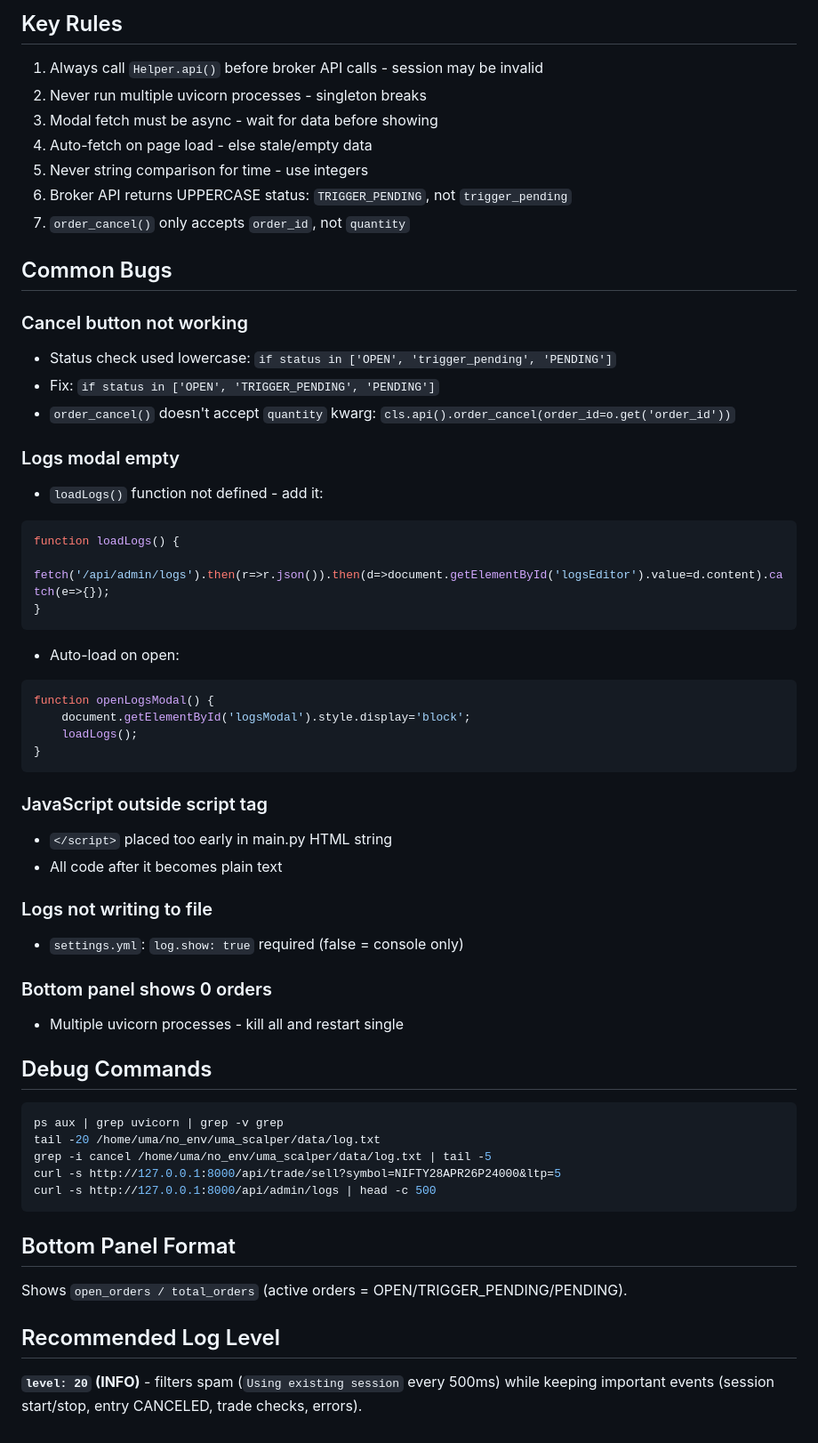
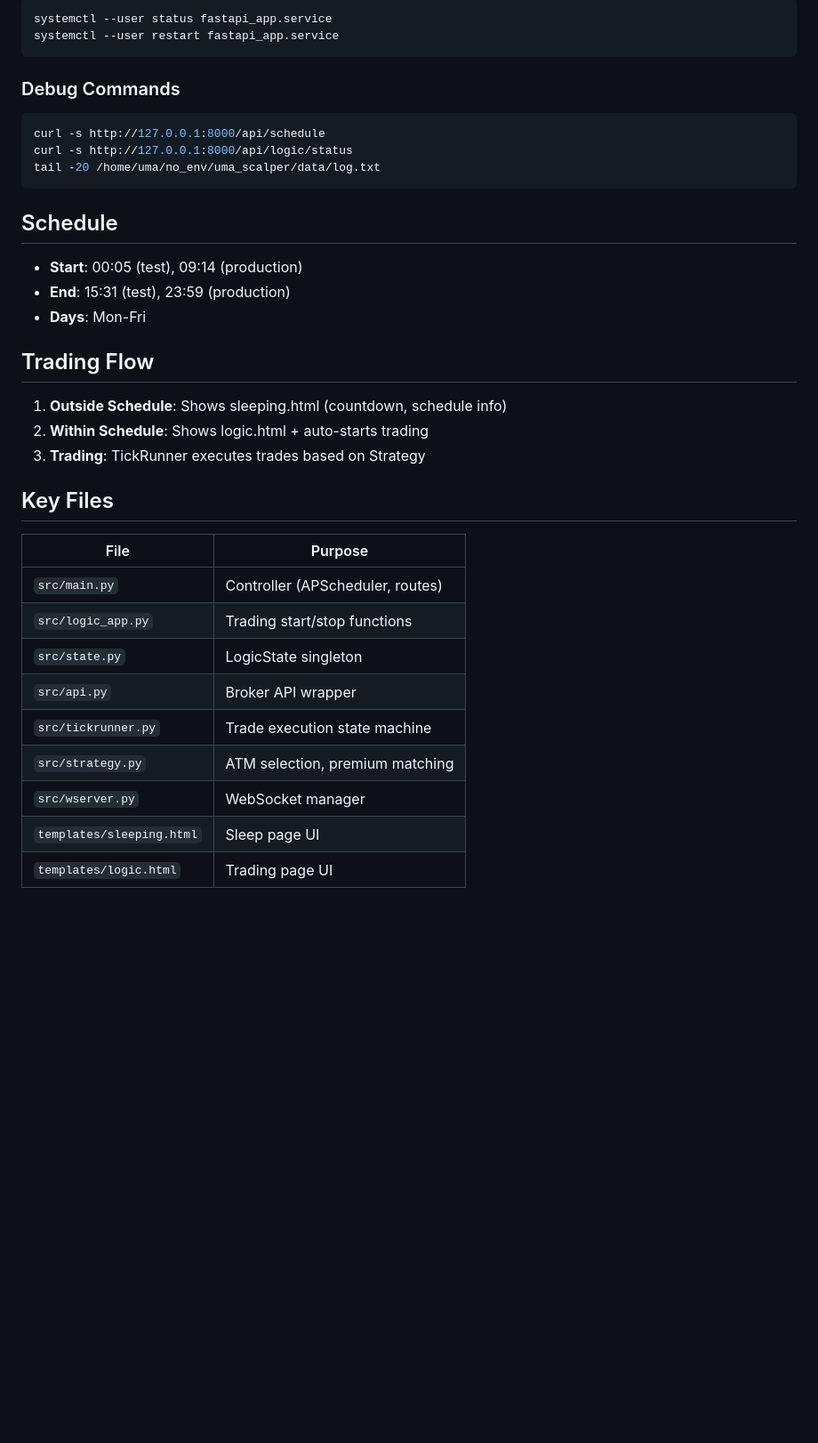
Before and after one commit to ecomsense/scalper-uma, a Markdown page: AGENTS.md, the part around one of its changes. Shown at 89% size. Rendered like a GitHub page; blank space fills up the shorter version.

````diff
--- a/AGENTS.md
+++ b/AGENTS.md
@@ -37,55 +77,36 @@ Always check: `ps aux | grep uvicorn` - must show ONE process.
-## Key Rules
-1. Always call `Helper.api()` before broker API calls - session may be invalid
-2. Never run multiple uvicorn processes - singleton breaks
-3. Modal fetch must be async - wait for data before showing
-4. Auto-fetch on page load - else stale/empty data
-5. Never string comparison for time - use integers
-6. Broker API returns UPPERCASE status: `TRIGGER_PENDING`, not `trigger_pending`
-7. `order_cancel()` only accepts `order_id`, not `quantity`
-
-## Common Bugs
-
-### Cancel button not working
-- Status check used lowercase: `if status in ['OPEN', 'trigger_pending', 'PENDING']`
-- Fix: `if status in ['OPEN', 'TRIGGER_PENDING', 'PENDING']`
-- `order_cancel()` doesn't accept `quantity` kwarg: `cls.api().order_cancel(order_id=o.get('order_id'))`
-
-### Logs modal empty
-- `loadLogs()` function not defined - add it:
-```javascript
-function loadLogs() {
-    fetch('/api/admin/logs').then(r=>r.json()).then(d=>document.getElementById('logsEditor').value=d.content).catch(e=>{});
-}
-```
-- Auto-load on open:
-```javascript
-function openLogsModal() {
-    document.getElementById('logsModal').style.display='block';
-    loadLogs();
-}
+systemctl --user status fastapi_app.service
+systemctl --user restart fastapi_app.service
 ```
 
-### JavaScript outside script tag
-- `</script>` placed too early in main.py HTML string
-- All code after it becomes plain text
-
-### Logs not writing to file
-- `settings.yml`: `log.show: true` required (false = console only)
-
-### Bottom panel shows 0 orders
-- Multiple uvicorn processes - kill all and restart single
-
-## Debug Commands
+### Debug Commands
 ```bash
-ps aux | grep uvicorn | grep -v grep
+curl -s http://127.0.0.1:8000/api/schedule
+curl -s http://127.0.0.1:8000/api/logic/status
 tail -20 /home/uma/no_env/uma_scalper/data/log.txt
-grep -i cancel /home/uma/no_env/uma_scalper/data/log.txt | tail -5
-curl -s http://127.0.0.1:8000/api/trade/sell?symbol=NIFTY28APR26P24000&ltp=5
-curl -s http://127.0.0.1:8000/api/admin/logs | head -c 500
 ```
 
-## Bottom Panel Format
-Shows `open_orders / total_orders` (active orders = OPEN/TRIGGER_PENDING/PENDING).
+## Schedule
 
-## Recommended Log Level
-**`level: 20` (INFO)** - filters spam (`Using existing session` every 500ms) while keeping important events (session start/stop, entry CANCELED, trade checks, errors).
+- **Start**: 00:05 (test), 09:14 (production)
+- **End**: 15:31 (test), 23:59 (production)
+- **Days**: Mon-Fri
+
+## Trading Flow
+
+1. **Outside Schedule**: Shows sleeping.html (countdown, schedule info)
+2. **Within Schedule**: Shows logic.html + auto-starts trading
+3. **Trading**: TickRunner executes trades based on Strategy
+
+## Key Files
+
+| File | Purpose |
+|------|---------|
+| `src/main.py` | Controller (APScheduler, routes) |
+| `src/logic_app.py` | Trading start/stop functions |
+| `src/state.py` | LogicState singleton |
+| `src/api.py` | Broker API wrapper |
+| `src/tickrunner.py` | Trade execution state machine |
+| `src/strategy.py` | ATM selection, premium matching |
+| `src/wserver.py` | WebSocket manager |
+| `templates/sleeping.html` | Sleep page UI |
+| `templates/logic.html` | Trading page UI |
````
Also changed, not shown: other parts of AGENTS.md (+68 -28 lines).
